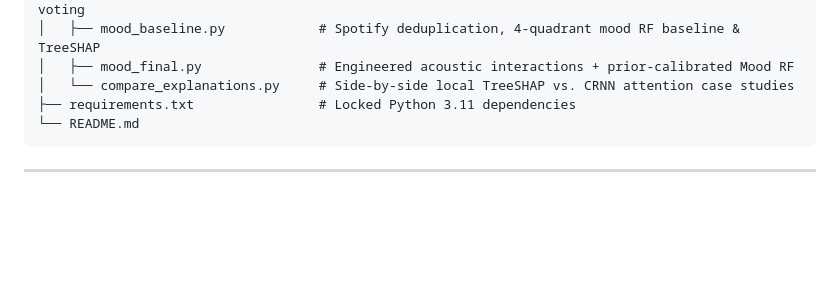
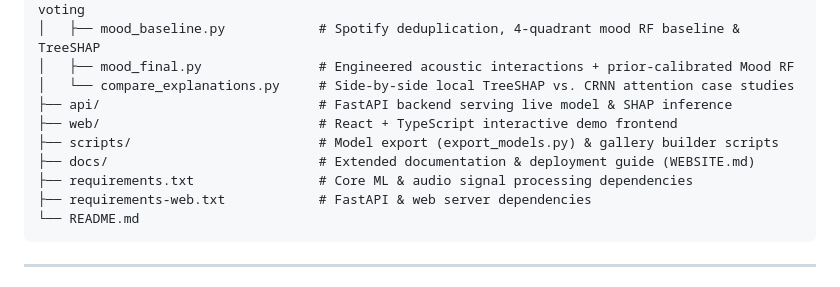
Before and after one commit to devanshrai23/iml-music-genre-mood, a Markdown page: README.md, the part around the change. GitHub-like rendering; blank space fills up the shorter version.

Commit message:
Docs: include api, web, scripts, and docs in README project structure

```diff
--- a/README.md
+++ b/README.md
@@ -104,7 +104,12 @@ Full guide, development mode and Vercel deployment: [docs/WEBSITE.md](docs/WEBSI
     │   ├── mood_baseline.py            # Spotify deduplication, 4-quadrant mood RF baseline & TreeSHAP
     │   ├── mood_final.py               # Engineered acoustic interactions + prior-calibrated Mood RF
     │   └── compare_explanations.py     # Side-by-side local TreeSHAP vs. CRNN attention case studies
-    ├── requirements.txt                # Locked Python 3.11 dependencies
+    ├── api/                            # FastAPI backend serving live model & SHAP inference
+    ├── web/                            # React + TypeScript interactive demo frontend
+    ├── scripts/                        # Model export (export_models.py) & gallery builder scripts
+    ├── docs/                           # Extended documentation & deployment guide (WEBSITE.md)
+    ├── requirements.txt                # Core ML & audio signal processing dependencies
+    ├── requirements-web.txt            # FastAPI & web server dependencies
     └── README.md
 
 ---
```
